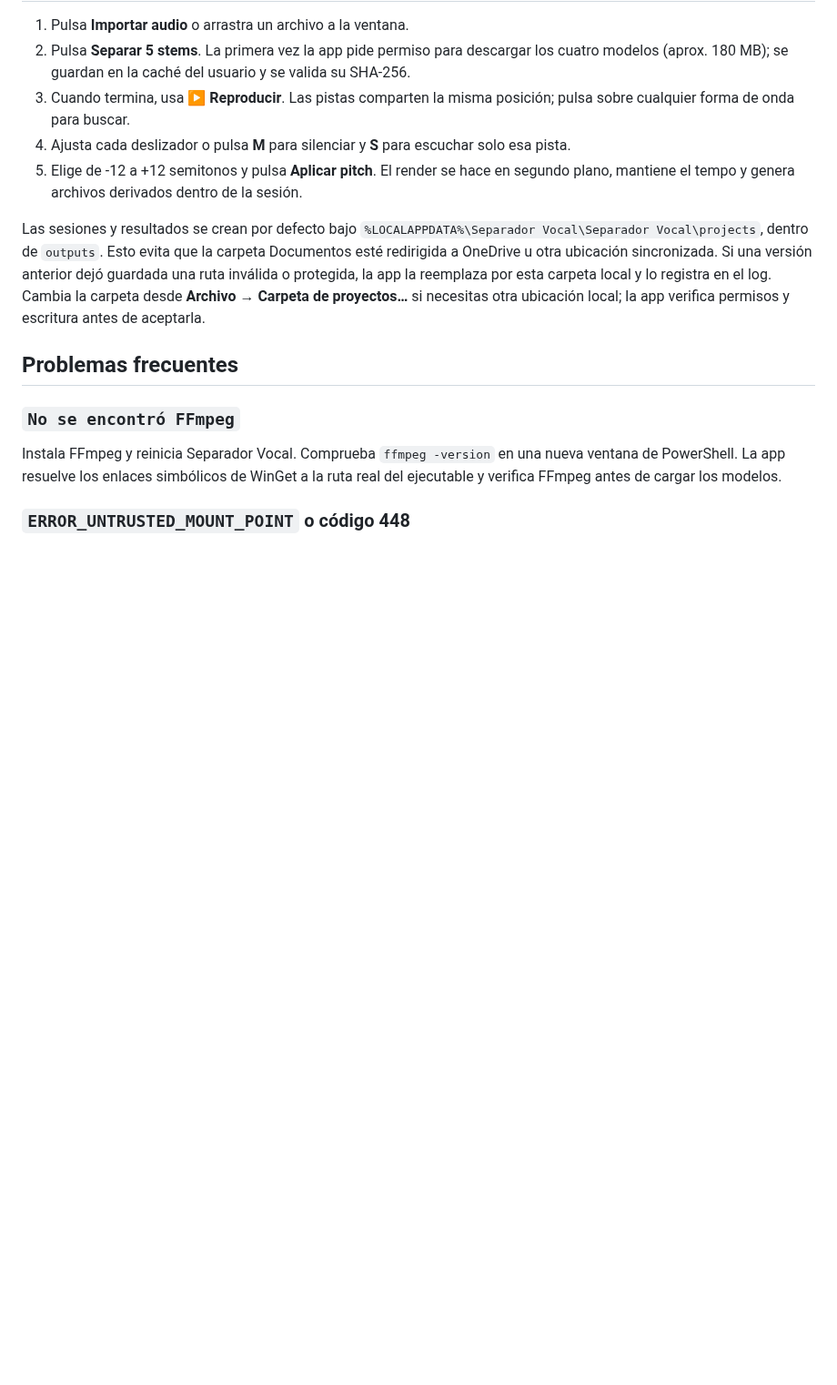
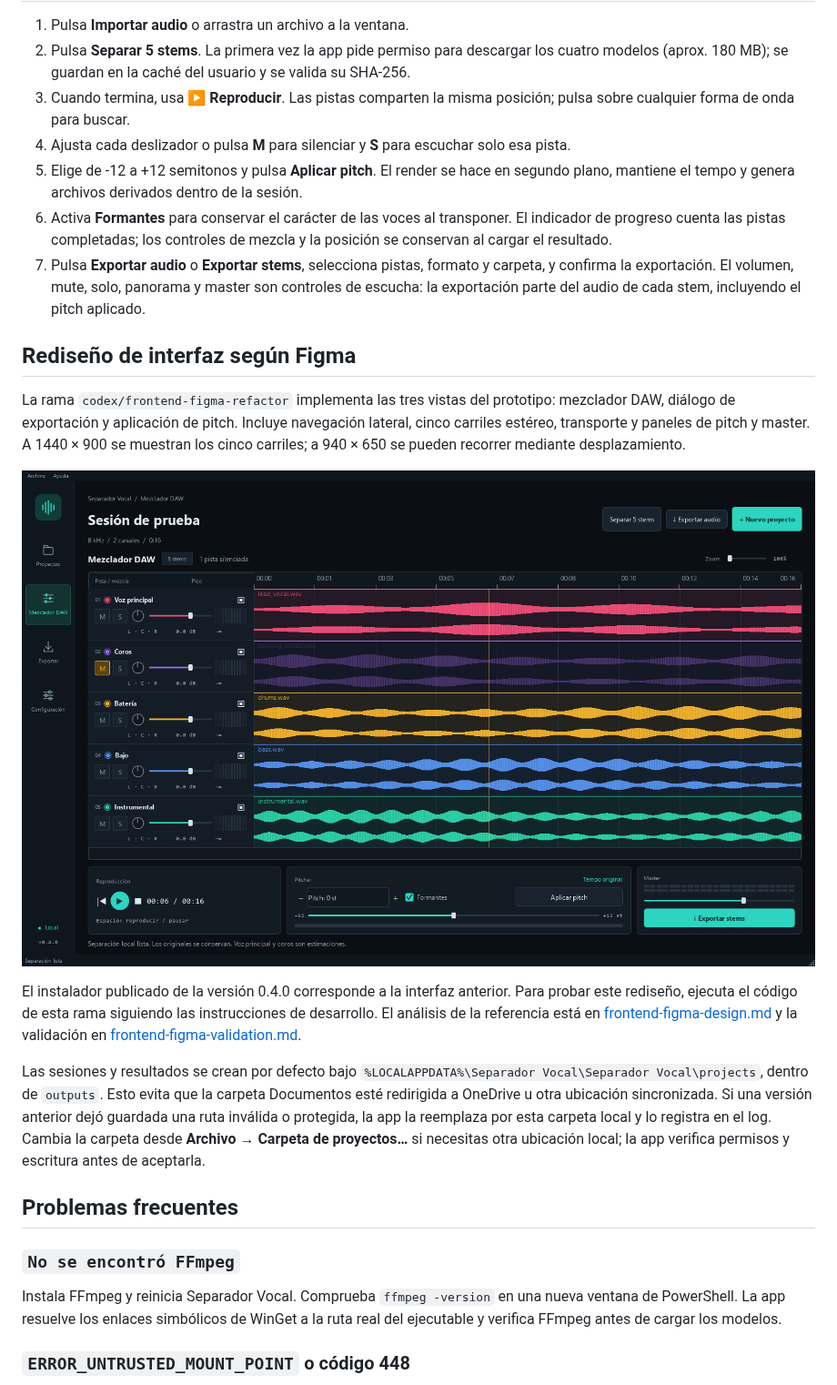
Before and after one commit to MatiusJBG/atomusicator-jbg-version, a Markdown page: README.md, the part around one of its changes. Shown at 91% size. GitHub-like rendering; pictures changed too: docs/images/frontend-mixer.png (added); blank space fills up the shorter version.

Commit message:
docs: document Figma redesign usage screenshots and verification

```diff
--- a/README.md
+++ b/README.md
@@ -53,6 +55,16 @@ Si PowerShell impide activar el entorno, ejecuta los comandos directamente con `
 3. Cuando termina, usa **▶ Reproducir**. Las pistas comparten la misma posición; pulsa sobre cualquier forma de onda para buscar.
 4. Ajusta cada deslizador o pulsa **M** para silenciar y **S** para escuchar solo esa pista.
 5. Elige de -12 a +12 semitonos y pulsa **Aplicar pitch**. El render se hace en segundo plano, mantiene el tempo y genera archivos derivados dentro de la sesión.
+6. Activa **Formantes** para conservar el carácter de las voces al transponer. El indicador de progreso cuenta las pistas completadas; los controles de mezcla y la posición se conservan al cargar el resultado.
+7. Pulsa **Exportar audio** o **Exportar stems**, selecciona pistas, formato y carpeta, y confirma la exportación. El volumen, mute, solo, panorama y master son controles de escucha: la exportación parte del audio de cada stem, incluyendo el pitch aplicado.
+
+## Rediseño de interfaz según Figma
+
+La rama `codex/frontend-figma-refactor` implementa las tres vistas del prototipo: mezclador DAW, diálogo de exportación y aplicación de pitch. Incluye navegación lateral, cinco carriles estéreo, transporte y paneles de pitch y master. A 1440 × 900 se muestran los cinco carriles; a 940 × 650 se pueden recorrer mediante desplazamiento.
+
+![Mezclador con audio sintético de prueba](docs/images/frontend-mixer.png)
+
+El instalador publicado de la versión 0.4.0 corresponde a la interfaz anterior. Para probar este rediseño, ejecuta el código de esta rama siguiendo las instrucciones de desarrollo. El análisis de la referencia está en [frontend-figma-design.md](docs/frontend-figma-design.md) y la validación en [frontend-figma-validation.md](docs/frontend-figma-validation.md).
 
 Las sesiones y resultados se crean por defecto bajo `%LOCALAPPDATA%\Separador Vocal\Separador Vocal\projects`, dentro de `outputs`. Esto evita que la carpeta Documentos esté redirigida a OneDrive u otra ubicación sincronizada. Si una versión anterior dejó guardada una ruta inválida o protegida, la app la reemplaza por esta carpeta local y lo registra en el log. Cambia la carpeta desde **Archivo → Carpeta de proyectos…** si necesitas otra ubicación local; la app verifica permisos y escritura antes de aceptarla.
 
```
Also changed, not shown: other parts of README.md (+3 -1 lines), docs/frontend-figma-context.md (+2 -2 lines), docs/frontend-figma-validation.md (added, +40 -0 lines), docs/images/frontend-export.png (added), docs/images/frontend-pitch.png (added).
